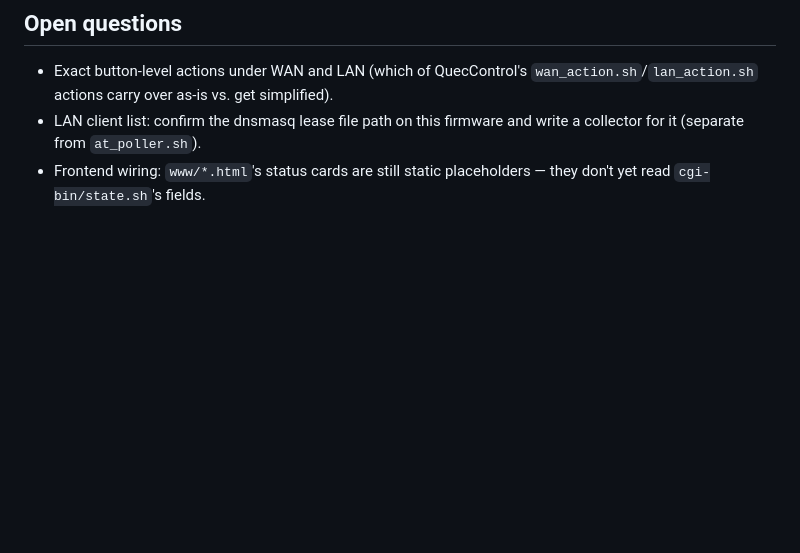
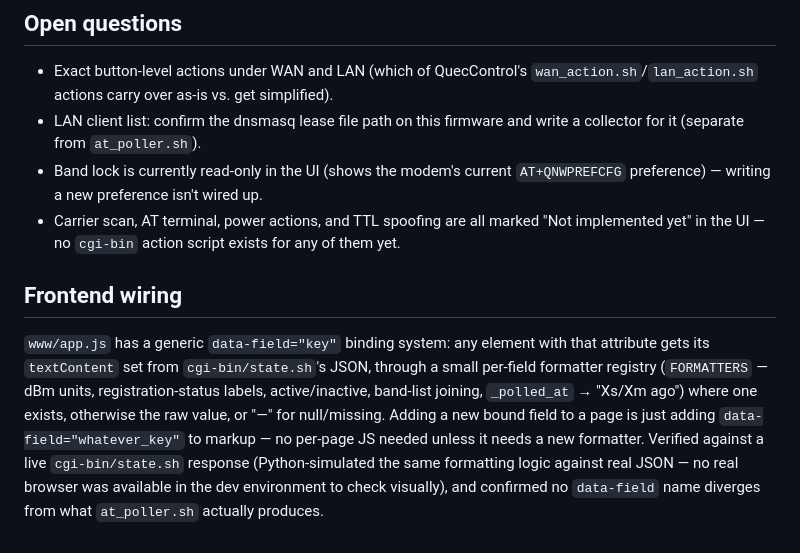
Before and after one commit to anthonysecco/OpenModem, a Markdown page: SCOPE.md, the part around the change. Rendered like a GitHub page; blank space fills up the shorter version.

Commit message:
Update SCOPE.md: frontend wiring done, note remaining action gaps
Co-Authored-By: Claude Sonnet 5 <noreply@anthropic.com>

```diff
--- a/SCOPE.md
+++ b/SCOPE.md
@@ -159,5 +159,23 @@ Confirmed on an actual RM520N-GL (2026-08-14), not assumed:
   simplified).
 - LAN client list: confirm the dnsmasq lease file path on this firmware
   and write a collector for it (separate from `at_poller.sh`).
-- Frontend wiring: `www/*.html`'s status cards are still static
-  placeholders — they don't yet read `cgi-bin/state.sh`'s fields.
+- Band lock is currently read-only in the UI (shows the modem's current
+  `AT+QNWPREFCFG` preference) — writing a new preference isn't wired up.
+- Carrier scan, AT terminal, power actions, and TTL spoofing are all
+  marked "Not implemented yet" in the UI — no `cgi-bin` action script
+  exists for any of them yet.
+
+## Frontend wiring
+
+`www/app.js` has a generic `data-field="key"` binding system: any
+element with that attribute gets its `textContent` set from
+`cgi-bin/state.sh`'s JSON, through a small per-field formatter registry
+(`FORMATTERS` — dBm units, registration-status labels, active/inactive,
+band-list joining, `_polled_at` → "Xs/Xm ago") where one exists,
+otherwise the raw value, or "—" for null/missing. Adding a new bound
+field to a page is just adding `data-field="whatever_key"` to markup —
+no per-page JS needed unless it needs a new formatter. Verified against
+a live `cgi-bin/state.sh` response (Python-simulated the same formatting
+logic against real JSON — no real browser was available in the dev
+environment to check visually), and confirmed no `data-field` name
+diverges from what `at_poller.sh` actually produces.
```
